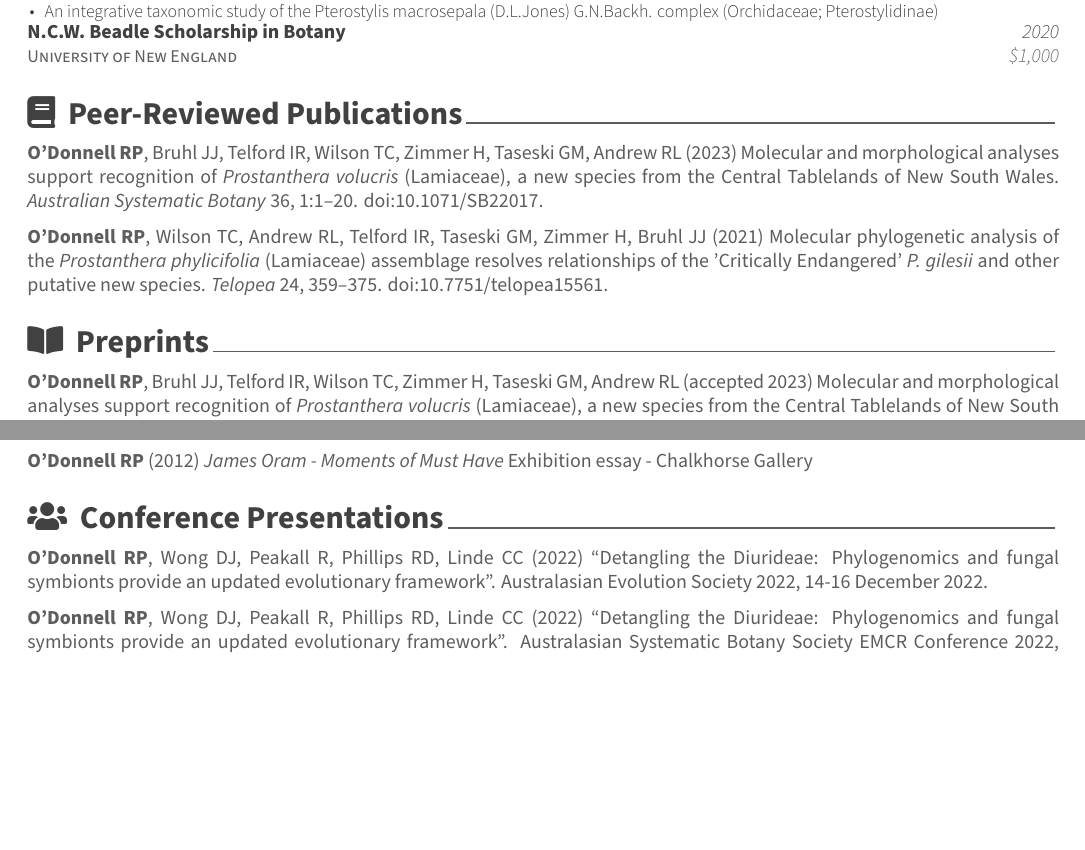
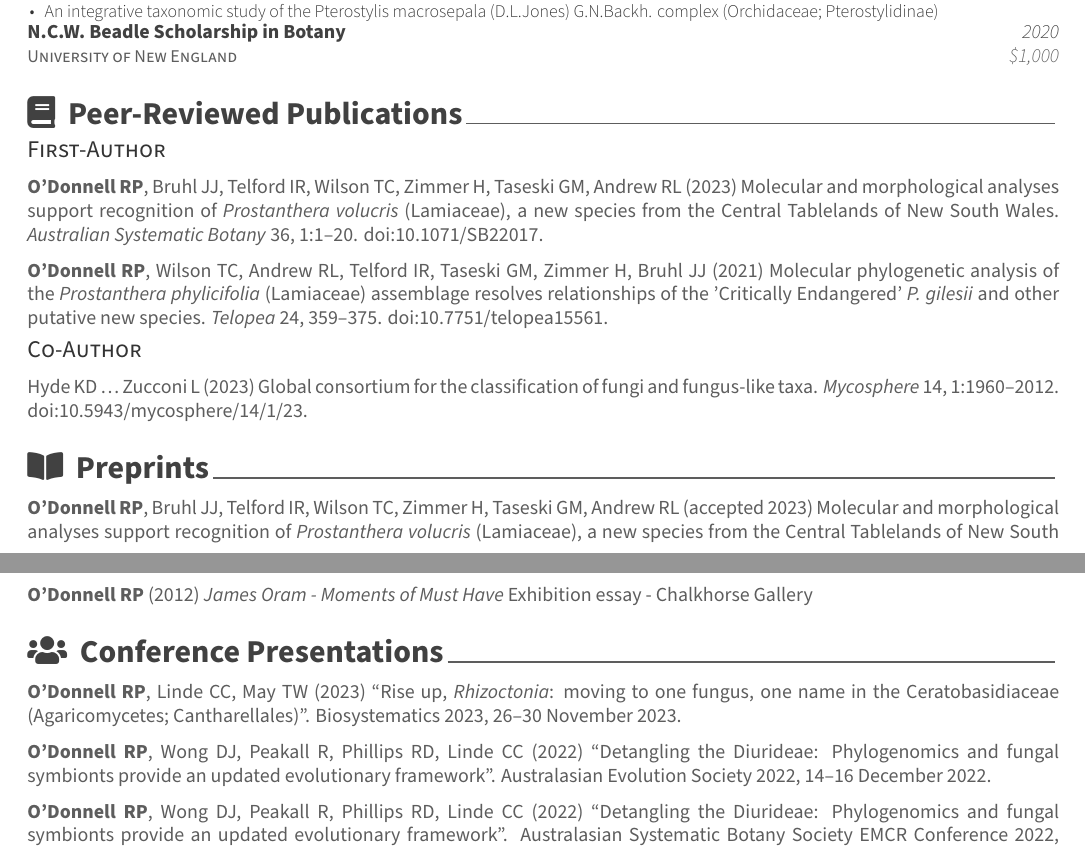
Before and after one commit to rpodonnell/RPO_CV, an R Markdown document (CV_excel_version.Rmd): two parts of pages 1 and 2 of 3, joined at a grey line, cut so that both start at the same text, the shorter picture padded with empty space. The pictures show the output file CV_excel_version.pdf that the author committed with the source.

Commit message:
added new content

```diff
--- a/CV_excel_version.Rmd
+++ b/CV_excel_version.Rmd
@@ -89,6 +91,10 @@ grants %>%
 [**O’Donnell RP**, Bruhl JJ, Telford IR, Wilson TC, Zimmer H, Taseski GM, Andrew RL (2023) Molecular and morphological analyses support recognition of *Prostanthera volucris* (Lamiaceae), a new species from the Central Tablelands of New South Wales. *Australian Systematic Botany* 36, 1:1–20. doi:10.1071/SB22017.](https://doi.org/10.1071/SB22017)
 
-[**O’Donnell RP**, Wilson TC, Andrew RL, Telford IR, Taseski GM, Zimmer H, Bruhl JJ (2021) Molecular phylogenetic analysis of the *Prostanthera phylicifolia* (Lamiaceae) assemblage resolves relationships of the ’Critically Endangered’ *P. gilesii* and other putative new species. *Telopea* 24, 359–375. doi:10.7751/telopea15561.](https://openjournals.library.sydney.edu.au/index.php/TEL/article/view/15561)
+[**O’Donnell RP**, Wilson TC, Andrew RL, Telford IR, Taseski GM, Zimmer H, Bruhl JJ (2021) Molecular phylogenetic analysis of the *Prostanthera phylicifolia* (Lamiaceae) assemblage resolves relationships of the ’Critically Endangered’ *P. gilesii* and other putative new species. *Telopea* 24, 359–375. doi:10.7751/telopea15561.](https://doi.org/10.7751/telopea15561)
+
+## Co-Author
+
+[Hyde KD ... Zucconi L (2023) Global consortium for the classification of fungi and fungus-like taxa. *Mycosphere* 14, 1:1960–2012. doi:10.5943/mycosphere/14/1/23.](https://www.mycosphere.org/pdf/MYCOSPHERE_14_1_23-1.pdf)
 
 # \faIcon{book-open}\acvHeaderIconSep\ Preprints
 
@@ -110,10 +116,11 @@ grants %>%
 
 # \faIcon{users}\acvHeaderIconSep\ Conference Presentations
 
+**O’Donnell RP**, Linde CC, May TW (2023) "Rise up, *Rhizoctonia*: moving to one fungus, one name in the Ceratobasidiaceae (Agaricomycetes; Cantharellales)". Biosystematics 2023, 26–30 November 2023.
+
 **O’Donnell RP**, Wong DJ, Peakall R, Phillips RD, Linde CC (2022) "Detangling the Diurideae: Phylogenomics and
-fungal symbionts provide an updated evolutionary framework". Australasian Evolution Society 2022, 14-16
+fungal symbionts provide an updated evolutionary framework". Australasian Evolution Society 2022, 14–16
 December 2022.
 
 **O’Donnell RP**, Wong DJ, Peakall R, Phillips RD, Linde CC (2022) "Detangling the Diurideae: Phylogenomics and
 fungal symbionts provide an updated evolutionary framework". Australasian Systematic Botany Society EMCR
-Conference 2022, 15-16 November 2022.
```
Also changed, not shown: CV_excel_version.pdf, CV_excel_version.tex, RPO_vitae_data.xlsx, CV_excel_version.Rmd (5 more changed lines), 3 other files.
